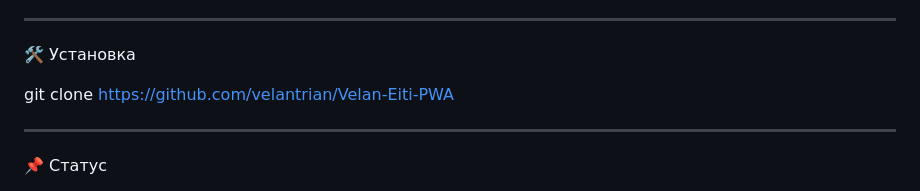
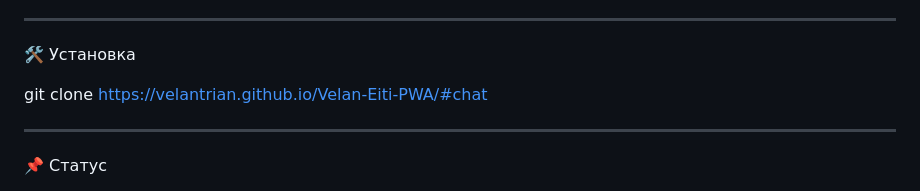
Before and after one commit to velantrian/Velan-Eiti-PWA, a Markdown page: README.md, the part around the change. Rendered like a GitHub page.

Commit message:
Update installation command in README

```diff
--- a/README.md
+++ b/README.md
@@ -244,7 +244,7 @@ Phase 5 — Экосистема
 
 🛠 Установка
 
-git clone https://github.com/velantrian/Velan-Eiti-PWA
+git clone https://velantrian.github.io/Velan-Eiti-PWA/#chat
 
 
 ---
```
